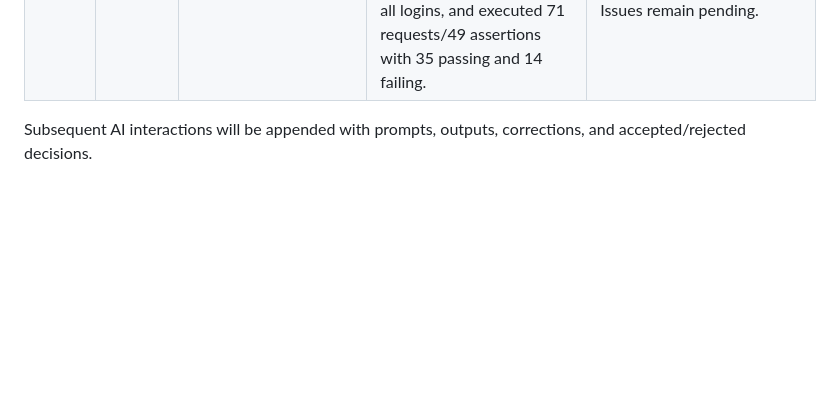
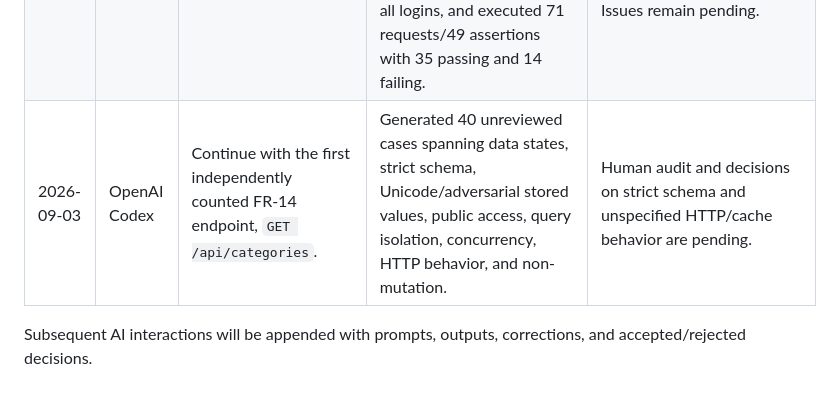
Before and after one commit to luanthuco11/hw06-api-testing, a Markdown page: docs/ai-audit.md, the part around the change. Drawn GitHub-style; blank space fills up the shorter version.

Commit message:
test(fr14-get): add AI-generated category read cases

```diff
--- a/docs/ai-audit.md
+++ b/docs/ai-audit.md
@@ -20,5 +20,6 @@ I use AI tools for the following tasks.
 | 2026-09-02 | OpenAI Codex | Student approved 401/403 authentication mapping, 404 for a deleted principal and unsupported POST, and accepted the proposed strict four-field order schema. | Audited all 40 FR-11 cases as 36 VALID, 2 INVALID, and 2 INCOMPLETE; corrected the address/schema contradiction and the ineffective SQL-injection claim. | The student explicitly made or approved all ambiguous oracle decisions before the audit commit. |
 | 2026-09-03 | OpenAI Codex | Student selected all FR-11 extension candidates: `1 2 3 4 5 6 7`. | Structured seven reproducible human-added cases covering forged JWTs, missing/invalid claims, response caching, token smuggling, deletion races, and large-history cross-user isolation. | Student made the selection; AI documented steps, bounded oracles, and why the initial generation missed each case. |
 | 2026-09-03 | OpenAI Codex | Implement and execute the approved FR-11 set with Postman/Newman. | Built deterministic multi-user/order fixtures and 47 FR-11 collection items. The first run was rejected after five fixture logins exposed an ordering mistake: SUT startup had reset the preloaded database. The corrected run started SUT, then seeded data, verified all logins, and executed 71 requests/49 assertions with 35 passing and 14 failing. | Only the corrected run is reported. Five defect candidates and one hardening observation were derived from its JSON/HTML evidence; screenshots and GitHub Issues remain pending. |
+| 2026-09-03 | OpenAI Codex | Continue with the first independently counted FR-14 endpoint, `GET /api/categories`. | Generated 40 unreviewed cases spanning data states, strict schema, Unicode/adversarial stored values, public access, query isolation, concurrency, HTTP behavior, and non-mutation. | Human audit and decisions on strict schema and unspecified HTTP/cache behavior are pending. |
 
 Subsequent AI interactions will be appended with prompts, outputs, corrections, and accepted/rejected decisions.
```
Also changed, not shown: test-cases/fr14-get-categories/ai-generated.md (added, +63 -0 lines).
